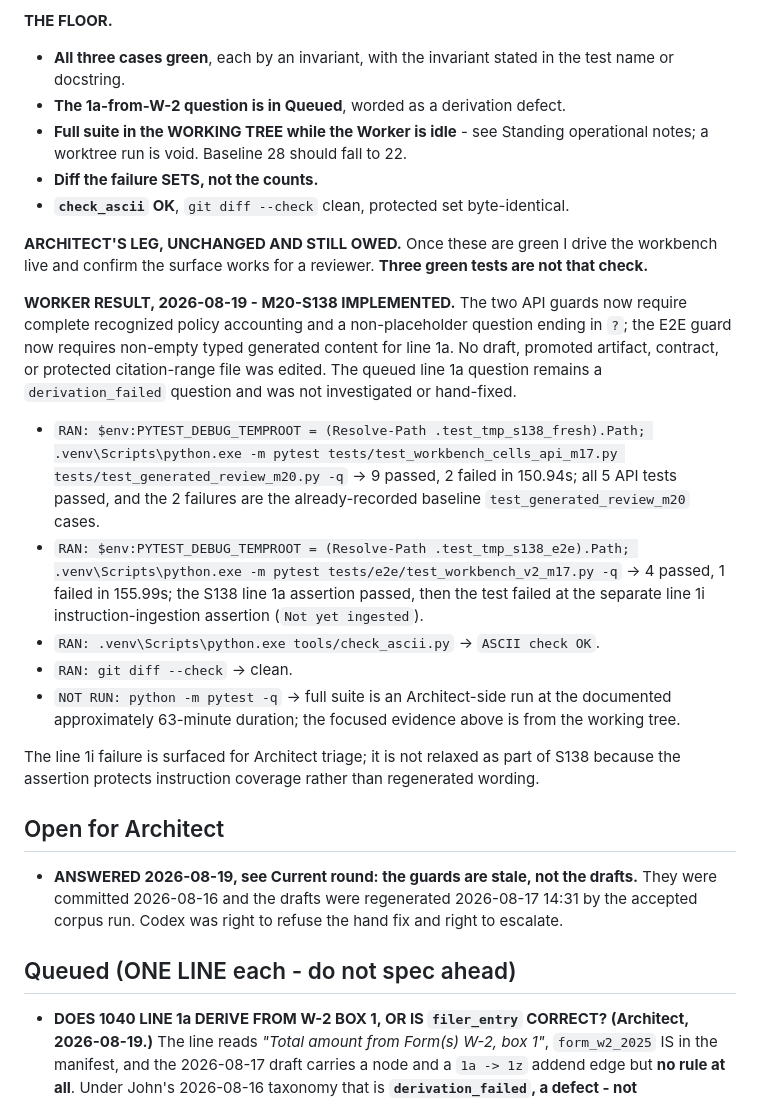
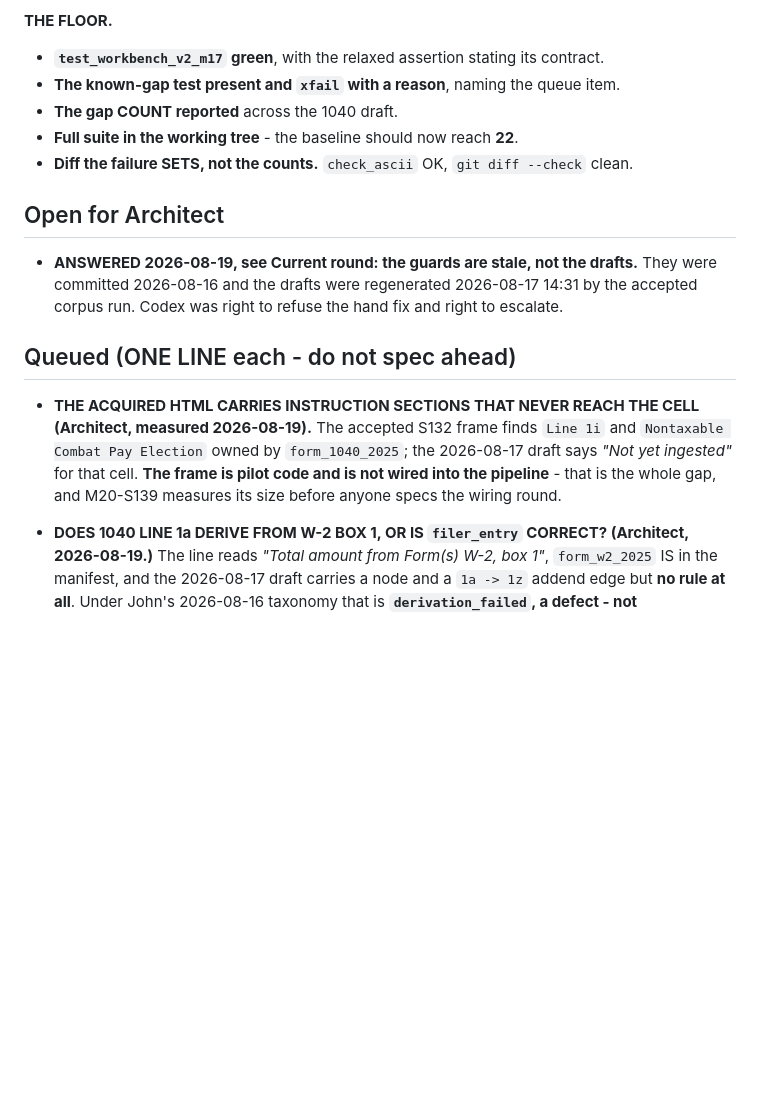
Before and after one commit to JohnKruse/tax_graph, a Markdown page: plans/AGENT_HANDOFF.md, the part around one of its changes. Rendered like a GitHub page; blank space fills up the shorter version.

```diff
--- a/plans/AGENT_HANDOFF.md
+++ b/plans/AGENT_HANDOFF.md
@@ -295,31 +284,11 @@ not fix it in the workbench layer.** Settling it needs a re-derive and therefore
 - **No model call, no network.**
 
 **THE FLOOR.**
-- **All three cases green**, each by an invariant, with the invariant stated in the test name or
-  docstring.
-- **The 1a-from-W-2 question is in Queued**, worded as a derivation defect.
-- **Full suite in the WORKING TREE while the Worker is idle** - see Standing operational notes; a
-  worktree run is void. Baseline 28 should fall to 22.
-- **Diff the failure SETS, not the counts.**
-- **`check_ascii` OK**, `git diff --check` clean, protected set byte-identical.
-
-**ARCHITECT'S LEG, UNCHANGED AND STILL OWED.** Once these are green I drive the workbench live and
-confirm the surface works for a reviewer. **Three green tests are not that check.**
-
-**WORKER RESULT, 2026-08-19 - M20-S138 IMPLEMENTED.** The two API guards now require complete
-recognized policy accounting and a non-placeholder question ending in `?`; the E2E guard now
-requires non-empty typed generated content for line 1a. No draft, promoted artifact, contract, or
-protected citation-range file was edited. The queued line 1a question remains a
-`derivation_failed` question and was not investigated or hand-fixed.
-
-- `RAN: $env:PYTEST_DEBUG_TEMPROOT = (Resolve-Path .test_tmp_s138_fresh).Path; .venv\Scripts\python.exe -m pytest tests/test_workbench_cells_api_m17.py tests/test_generated_review_m20.py -q` -> 9 passed, 2 failed in 150.94s; all 5 API tests passed, and the 2 failures are the already-recorded baseline `test_generated_review_m20` cases.
-- `RAN: $env:PYTEST_DEBUG_TEMPROOT = (Resolve-Path .test_tmp_s138_e2e).Path; .venv\Scripts\python.exe -m pytest tests/e2e/test_workbench_v2_m17.py -q` -> 4 passed, 1 failed in 155.99s; the S138 line 1a assertion passed, then the test failed at the separate line 1i instruction-ingestion assertion (`Not yet ingested`).
-- `RAN: .venv\Scripts\python.exe tools/check_ascii.py` -> `ASCII check OK`.
-- `RAN: git diff --check` -> clean.
-- `NOT RUN: python -m pytest -q` -> full suite is an Architect-side run at the documented approximately 63-minute duration; the focused evidence above is from the working tree.
-
-The line 1i failure is surfaced for Architect triage; it is not relaxed as part of S138 because the
-assertion protects instruction coverage rather than regenerated wording.
+- **`test_workbench_v2_m17` green**, with the relaxed assertion stating its contract.
+- **The known-gap test present and `xfail` with a reason**, naming the queue item.
+- **The gap COUNT reported** across the 1040 draft.
+- **Full suite in the working tree** - the baseline should now reach **22**.
+- **Diff the failure SETS, not the counts.** `check_ascii` OK, `git diff --check` clean.
 
 ## Open for Architect
 
@@ -328,6 +297,12 @@ assertion protects instruction coverage rather than regenerated wording.
   Codex was right to refuse the hand fix and right to escalate.
 
 ## Queued (ONE LINE each - do not spec ahead)
+
+- **THE ACQUIRED HTML CARRIES INSTRUCTION SECTIONS THAT NEVER REACH THE CELL (Architect, measured
+  2026-08-19).** The accepted S132 frame finds `Line 1i` and `Nontaxable Combat Pay Election` owned
+  by `form_1040_2025`; the 2026-08-17 draft says *"Not yet ingested"* for that cell. **The frame is
+  pilot code and is not wired into the pipeline** - that is the whole gap, and M20-S139 measures its
+  size before anyone specs the wiring round.
 
 - **DOES 1040 LINE 1a DERIVE FROM W-2 BOX 1, OR IS `filer_entry` CORRECT? (Architect, 2026-08-19.)**
   The line reads *"Total amount from Form(s) W-2, box 1"*, `form_w2_2025` IS in the manifest, and
```
Also changed, not shown: other parts of plans/AGENT_HANDOFF.md (+41 -52 lines).
